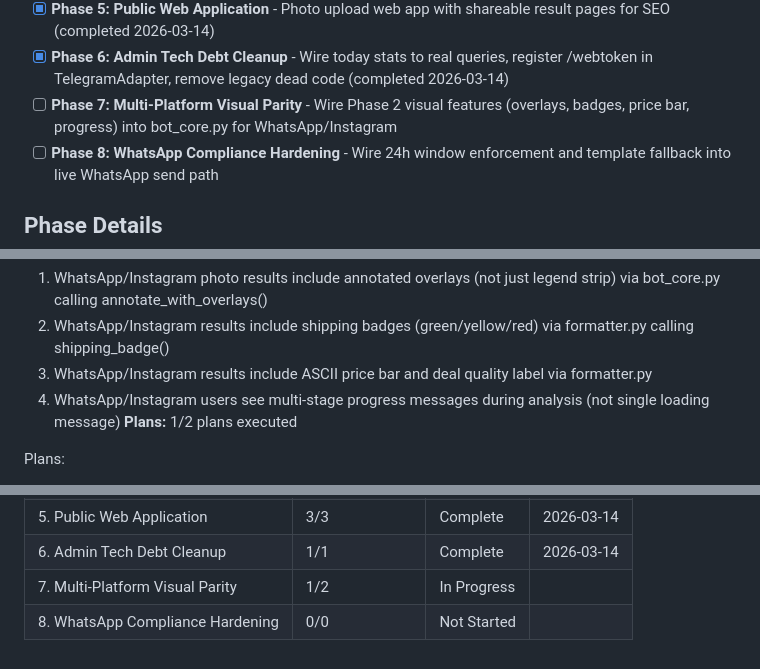
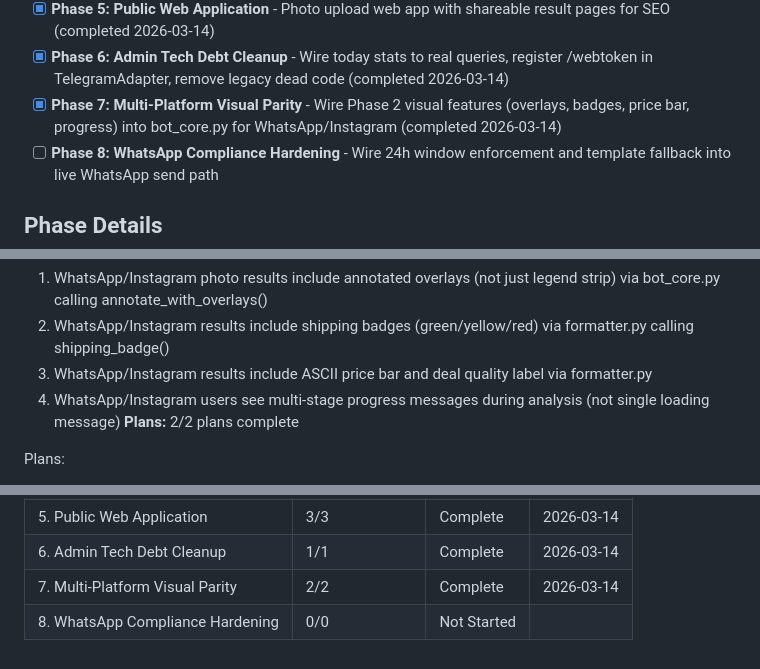
Before and after one commit to leonaffi-byte/amazon-photo-bot, a Markdown page: .planning/ROADMAP.md, 3 parts joined by grey strips. GitHub-like rendering.

```diff
--- a/.planning/ROADMAP.md
+++ b/.planning/ROADMAP.md
@@ -18,7 +18,7 @@ Decimal phases appear between their surrounding integers in numeric order.
 - [x] **Phase 4: Messaging Platform Expansion** - WhatsApp Business API and Instagram DM integrations (completed 2026-03-14)
 - [x] **Phase 5: Public Web Application** - Photo upload web app with shareable result pages for SEO (completed 2026-03-14)
 - [x] **Phase 6: Admin Tech Debt Cleanup** - Wire today stats to real queries, register /webtoken in TelegramAdapter, remove legacy dead code (completed 2026-03-14)
-- [ ] **Phase 7: Multi-Platform Visual Parity** - Wire Phase 2 visual features (overlays, badges, price bar, progress) into bot_core.py for WhatsApp/Instagram
+- [x] **Phase 7: Multi-Platform Visual Parity** - Wire Phase 2 visual features (overlays, badges, price bar, progress) into bot_core.py for WhatsApp/Instagram (completed 2026-03-14)
 - [ ] **Phase 8: WhatsApp Compliance Hardening** - Wire 24h window enforcement and template fallback into live WhatsApp send path
 
 ## Phase Details
@@ -129,7 +129,7 @@ Plans:
   2. WhatsApp/Instagram results include shipping badges (green/yellow/red) via formatter.py calling shipping_badge()
   3. WhatsApp/Instagram results include ASCII price bar and deal quality label via formatter.py
   4. WhatsApp/Instagram users see multi-stage progress messages during analysis (not single loading message)
-**Plans:** 1/2 plans executed
+**Plans:** 2/2 plans complete
 
 Plans:
 - [ ] 07-01-PLAN.md -- Port shipping badge, price bar, and deal label into formatter.py (ISRL-02, PRCE-02, PRCE-03)
@@ -163,5 +163,5 @@ Note: Phase 3 depends only on Phase 1 (not Phase 2), so Phases 2 and 3 could the
 | 4. Messaging Platform Expansion | 3/3 | Complete   | 2026-03-14 |
 | 5. Public Web Application | 3/3 | Complete   | 2026-03-14 |
 | 6. Admin Tech Debt Cleanup | 1/1 | Complete   | 2026-03-14 |
-| 7. Multi-Platform Visual Parity | 1/2 | In Progress|  |
+| 7. Multi-Platform Visual Parity | 2/2 | Complete   | 2026-03-14 |
 | 8. WhatsApp Compliance Hardening | 0/0 | Not Started |  |
```
Also changed, not shown: .planning/STATE.md (+9 -6 lines), 1 other file.
